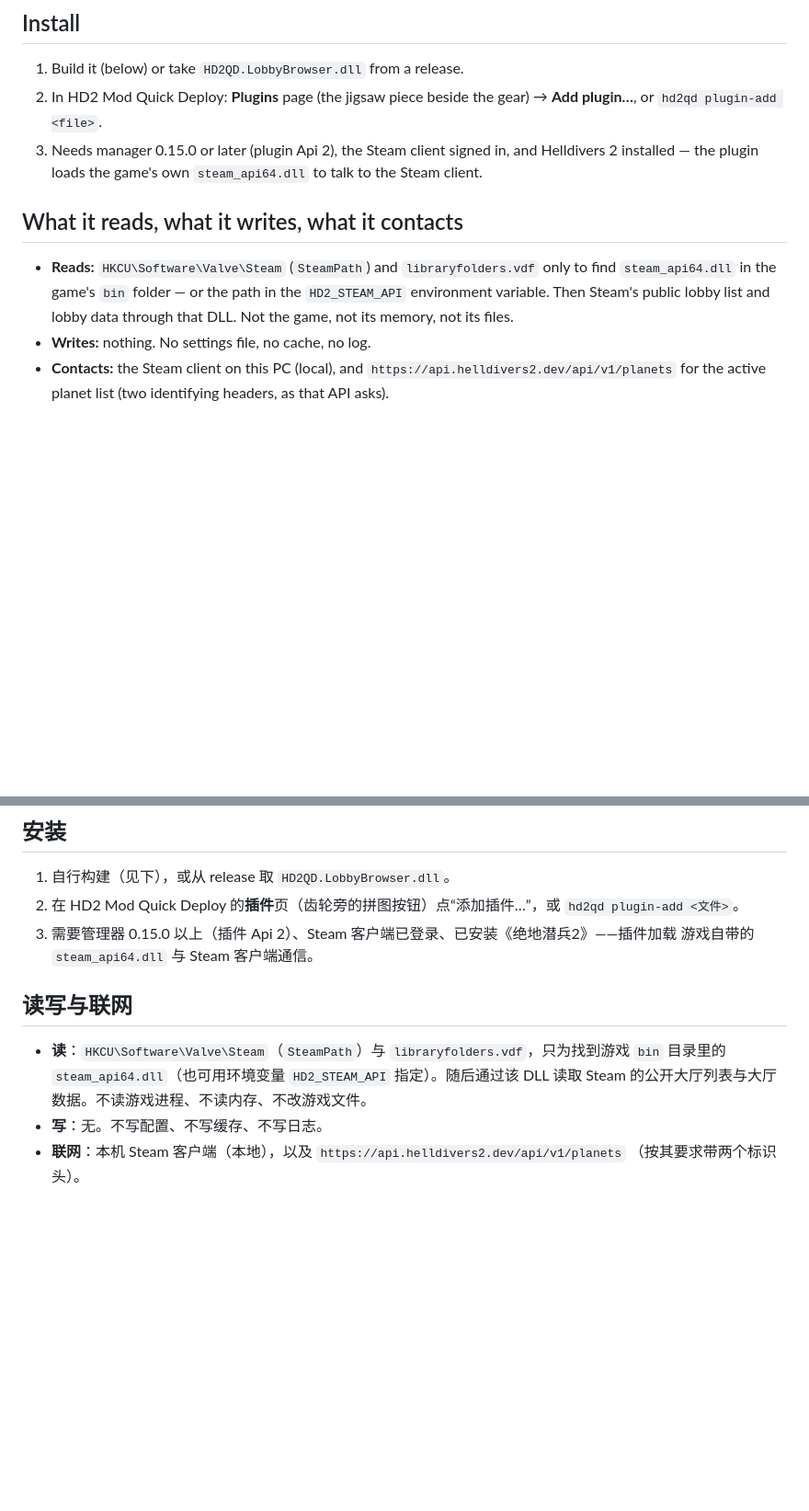
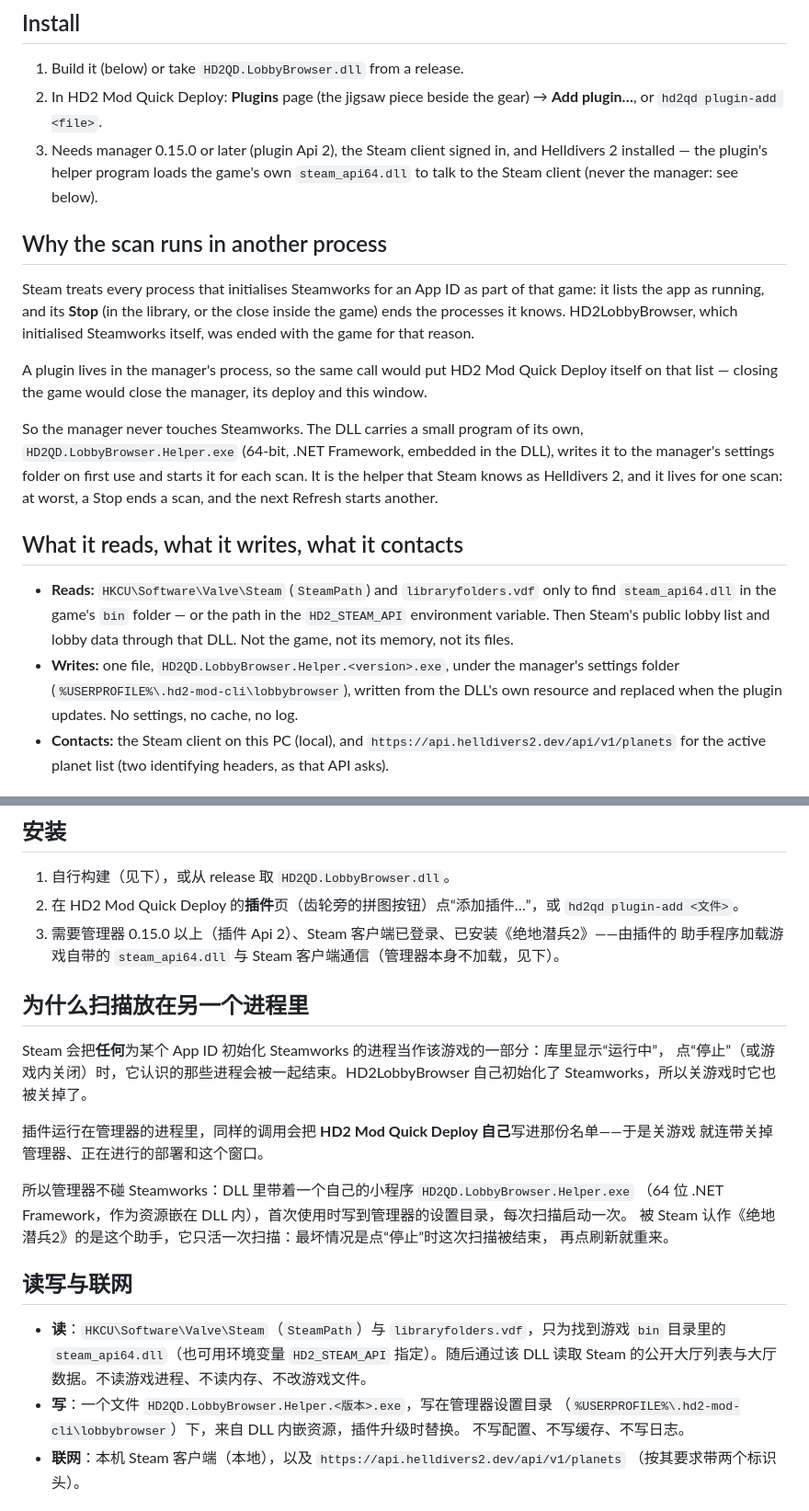
Before and after one commit to ahe-meow/hd2qd-lobbybrowser, a Markdown page: README.md, 2 parts joined by grey strips. Shown at 92% size. Drawn GitHub-style; blank space fills up the shorter version.

```diff
--- a/README.md
+++ b/README.md
@@ -33,7 +33,24 @@ be read, the scan falls back to one worldwide list.
 2. In HD2 Mod Quick Deploy: **Plugins** page (the jigsaw piece beside the gear) → **Add plugin…**,
    or `hd2qd plugin-add <file>`.
 3. Needs manager 0.15.0 or later (plugin Api 2), the Steam client signed in, and Helldivers 2
-   installed — the plugin loads the game's own `steam_api64.dll` to talk to the Steam client.
+   installed — the plugin's helper program loads the game's own `steam_api64.dll` to talk to the
+   Steam client (never the manager: see below).
+
+## Why the scan runs in another process
+
+Steam treats every process that initialises Steamworks for an App ID as part of that game: it
+lists the app as running, and its **Stop** (in the library, or the close inside the game) ends
+the processes it knows. HD2LobbyBrowser, which initialised Steamworks itself, was ended with the
+game for that reason.
+
+A plugin lives in the manager's process, so the same call would put HD2 Mod Quick Deploy itself
+on that list — closing the game would close the manager, its deploy and this window.
+
+So the manager never touches Steamworks. The DLL carries a small program of its own,
+`HD2QD.LobbyBrowser.Helper.exe` (64-bit, .NET Framework, embedded in the DLL), writes it to the
+manager's settings folder on first use and starts it for each scan. It is the helper that Steam
+knows as Helldivers 2, and it lives for one scan: at worst, a Stop ends a scan, and the next
+Refresh starts another.
 
 ## What it reads, what it writes, what it contacts
 
@@ -41,7 +58,9 @@ be read, the scan falls back to one worldwide list.
   `steam_api64.dll` in the game's `bin` folder — or the path in the `HD2_STEAM_API` environment
   variable. Then Steam's public lobby list and lobby data through that DLL. Not the game, not its
   memory, not its files.
-- **Writes:** nothing. No settings file, no cache, no log.
+- **Writes:** one file, `HD2QD.LobbyBrowser.Helper.<version>.exe`, under the manager's settings
+  folder (`%USERPROFILE%\.hd2-mod-cli\lobbybrowser`), written from the DLL's own resource and
+  replaced when the plugin updates. No settings, no cache, no log.
 - **Contacts:** the Steam client on this PC (local), and `https://api.helldivers2.dev/api/v1/planets`
   for the active planet list (two identifying headers, as that API asks).
 
@@ -93,15 +112,31 @@ it. `tests\Verify.exe <dll>` checks it against the plugin contract of
 1. 自行构建（见下），或从 release 取 `HD2QD.LobbyBrowser.dll`。
 2. 在 HD2 Mod Quick Deploy 的**插件**页（齿轮旁的拼图按钮）点“添加插件…”，或
    `hd2qd plugin-add <文件>`。
-3. 需要管理器 0.15.0 以上（插件 Api 2）、Steam 客户端已登录、已安装《绝地潜兵2》——插件加载
-   游戏自带的 `steam_api64.dll` 与 Steam 客户端通信。
+3. 需要管理器 0.15.0 以上（插件 Api 2）、Steam 客户端已登录、已安装《绝地潜兵2》——由插件的
+   助手程序加载游戏自带的 `steam_api64.dll` 与 Steam 客户端通信（管理器本身不加载，见下）。
+
+## 为什么扫描放在另一个进程里
+
+Steam 会把**任何**为某个 App ID 初始化 Steamworks 的进程当作该游戏的一部分：库里显示“运行中”，
+点“停止”（或游戏内关闭）时，它认识的那些进程会被一起结束。HD2LobbyBrowser 自己初始化了
+Steamworks，所以关游戏时它也被关掉了。
+
+插件运行在管理器的进程里，同样的调用会把 **HD2 Mod Quick Deploy 自己**写进那份名单——于是关游戏
+就连带关掉管理器、正在进行的部署和这个窗口。
+
+所以管理器不碰 Steamworks：DLL 里带着一个自己的小程序 `HD2QD.LobbyBrowser.Helper.exe`
+（64 位 .NET Framework，作为资源嵌在 DLL 内），首次使用时写到管理器的设置目录，每次扫描启动一次。
+被 Steam 认作《绝地潜兵2》的是这个助手，它只活一次扫描：最坏情况是点“停止”时这次扫描被结束，
+再点刷新就重来。
 
 ## 读写与联网
 
 - **读**：`HKCU\Software\Valve\Steam`（`SteamPath`）与 `libraryfolders.vdf`，只为找到游戏
   `bin` 目录里的 `steam_api64.dll`（也可用环境变量 `HD2_STEAM_API` 指定）。随后通过该 DLL 读取
   Steam 的公开大厅列表与大厅数据。不读游戏进程、不读内存、不改游戏文件。
-- **写**：无。不写配置、不写缓存、不写日志。
+- **写**：一个文件 `HD2QD.LobbyBrowser.Helper.<版本>.exe`，写在管理器设置目录
+  （`%USERPROFILE%\.hd2-mod-cli\lobbybrowser`）下，来自 DLL 内嵌资源，插件升级时替换。
+  不写配置、不写缓存、不写日志。
 - **联网**：本机 Steam 客户端（本地），以及 `https://api.helldivers2.dev/api/v1/planets`
   （按其要求带两个标识头）。
 
```
Also changed, not shown: docs/window.png, 13 other files.
